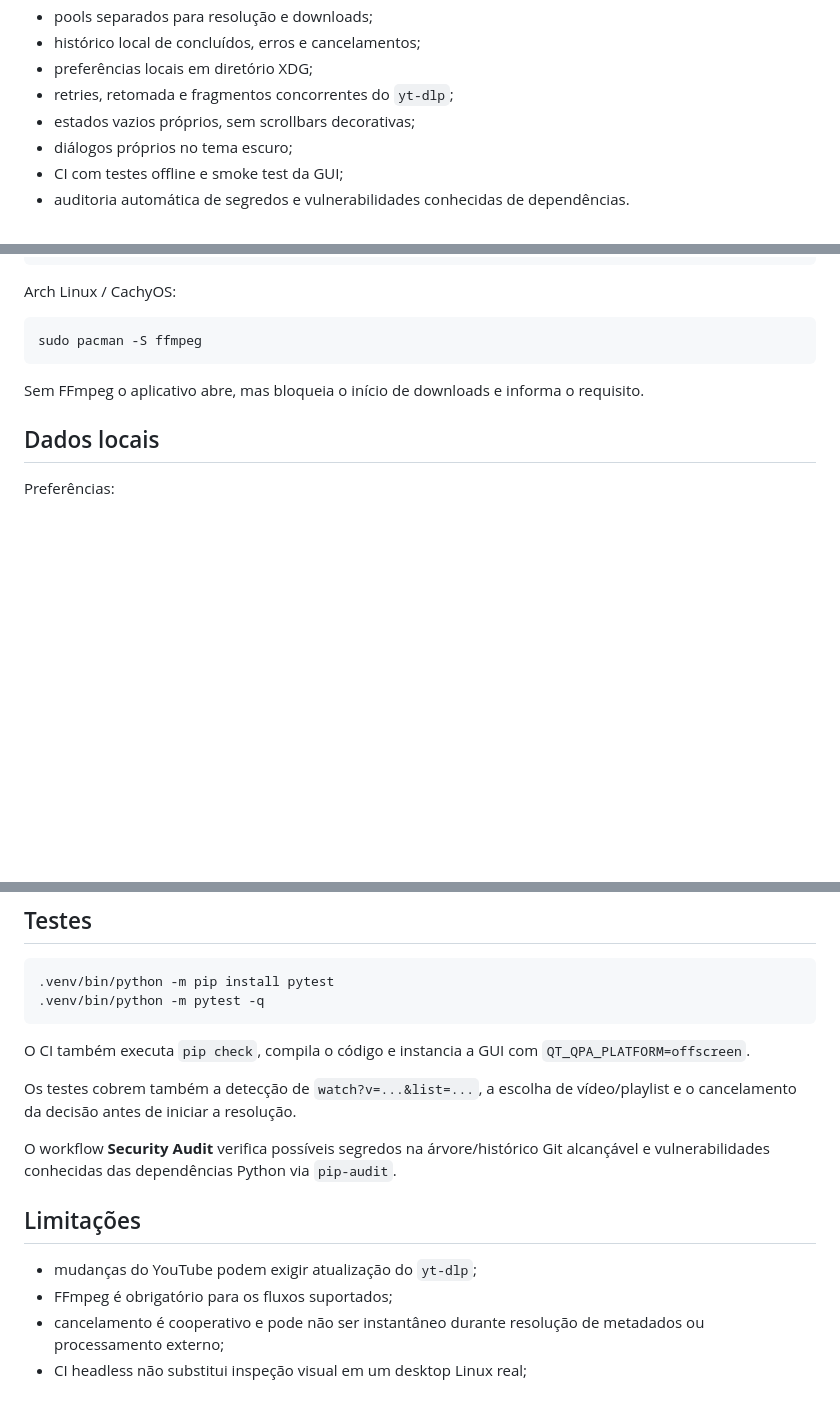
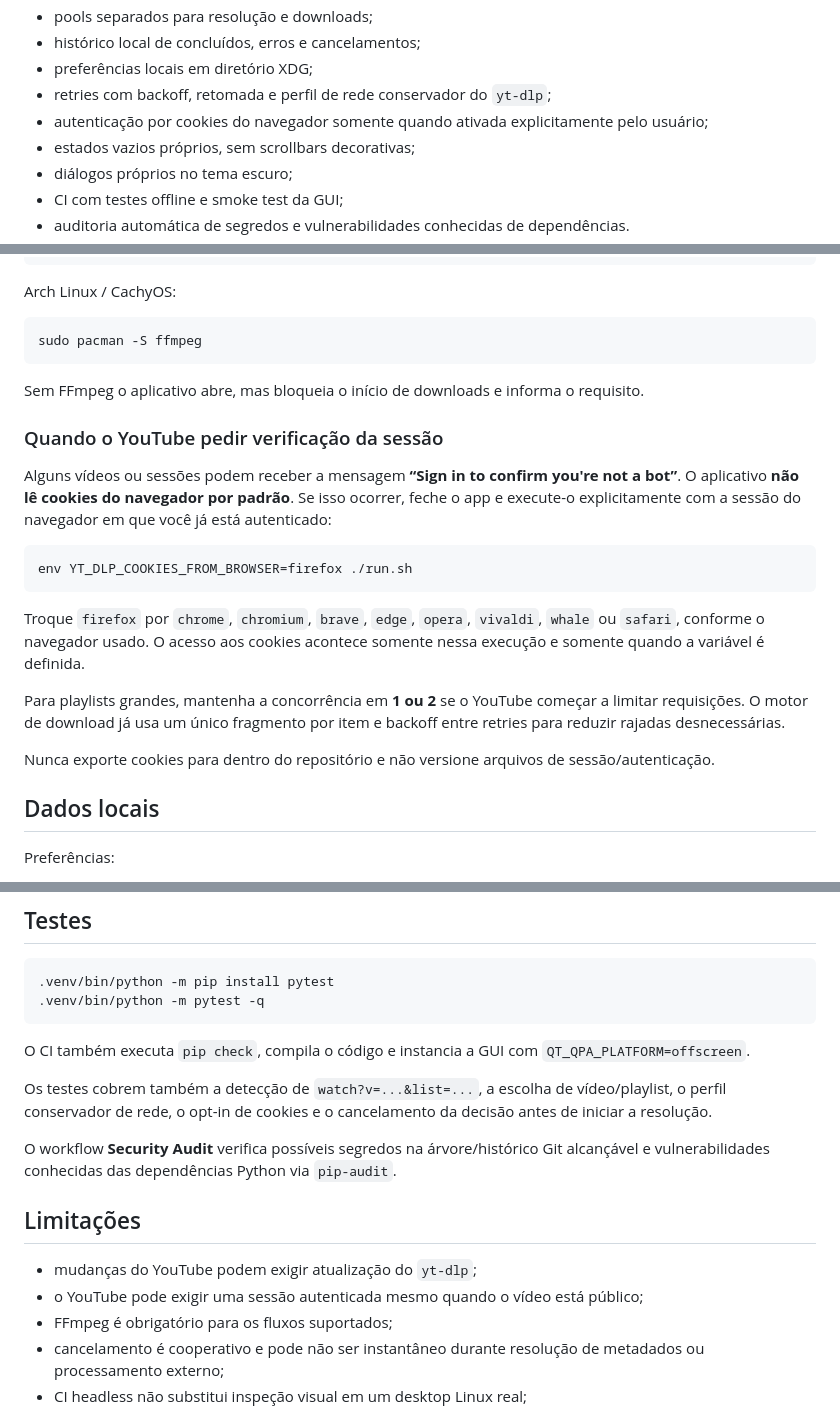
Before and after one commit to Jczarf/public-youtube-downloader, a Markdown page: README.md, 3 parts joined by grey strips. GitHub-like rendering; blank space fills up the shorter version.

Commit message:
docs: explica perfil conservador e autenticação opcional

````diff
--- a/README.md
+++ b/README.md
@@ -37,7 +37,8 @@ A tela principal reúne entrada de links e pesquisas, fila de downloads, monitor
 - pools separados para resolução e downloads;
 - histórico local de concluídos, erros e cancelamentos;
 - preferências locais em diretório XDG;
-- retries, retomada e fragmentos concorrentes do `yt-dlp`;
+- retries com backoff, retomada e perfil de rede conservador do `yt-dlp`;
+- autenticação por cookies do navegador somente quando ativada explicitamente pelo usuário;
 - estados vazios próprios, sem scrollbars decorativas;
 - diálogos próprios no tema escuro;
 - CI com testes offline e smoke test da GUI;
@@ -180,6 +183,20 @@ sudo pacman -S ffmpeg
 
 Sem FFmpeg o aplicativo abre, mas bloqueia o início de downloads e informa o requisito.
 
+### Quando o YouTube pedir verificação da sessão
+
+Alguns vídeos ou sessões podem receber a mensagem **“Sign in to confirm you're not a bot”**. O aplicativo **não lê cookies do navegador por padrão**. Se isso ocorrer, feche o app e execute-o explicitamente com a sessão do navegador em que você já está autenticado:
+
+```bash
+env YT_DLP_COOKIES_FROM_BROWSER=firefox ./run.sh
+```
+
+Troque `firefox` por `chrome`, `chromium`, `brave`, `edge`, `opera`, `vivaldi`, `whale` ou `safari`, conforme o navegador usado. O acesso aos cookies acontece somente nessa execução e somente quando a variável é definida.
+
+Para playlists grandes, mantenha a concorrência em **1 ou 2** se o YouTube começar a limitar requisições. O motor de download já usa um único fragmento por item e backoff entre retries para reduzir rajadas desnecessárias.
+
+Nunca exporte cookies para dentro do repositório e não versione arquivos de sessão/autenticação.
+
 ## Dados locais
 
 Preferências:
@@ -222,13 +239,14 @@ As versões são fixadas para que uma instalação reproduza a mesma baseline te
 
 O CI também executa `pip check`, compila o código e instancia a GUI com `QT_QPA_PLATFORM=offscreen`.
 
-Os testes cobrem também a detecção de `watch?v=...&list=...`, a escolha de vídeo/playlist e o cancelamento da decisão antes de iniciar a resolução.
+Os testes cobrem também a detecção de `watch?v=...&list=...`, a escolha de vídeo/playlist, o perfil conservador de rede, o opt-in de cookies e o cancelamento da decisão antes de iniciar a resolução.
 
 O workflow **Security Audit** verifica possíveis segredos na árvore/histórico Git alcançável e vulnerabilidades conhecidas das dependências Python via `pip-audit`.
 
 ## Limitações
 
 - mudanças do YouTube podem exigir atualização do `yt-dlp`;
+- o YouTube pode exigir uma sessão autenticada mesmo quando o vídeo está público;
 - FFmpeg é obrigatório para os fluxos suportados;
 - cancelamento é cooperativo e pode não ser instantâneo durante resolução de metadados ou processamento externo;
 - CI headless não substitui inspeção visual em um desktop Linux real;
````
Also changed, not shown: other parts of README.md (+2 -0 lines).
